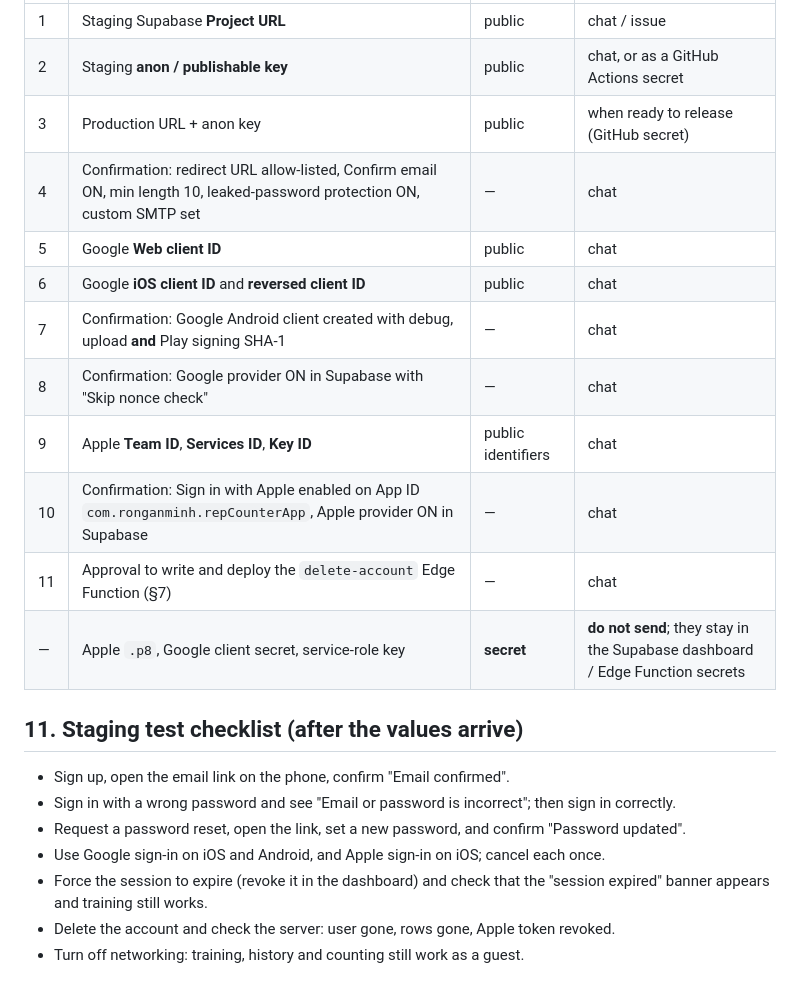
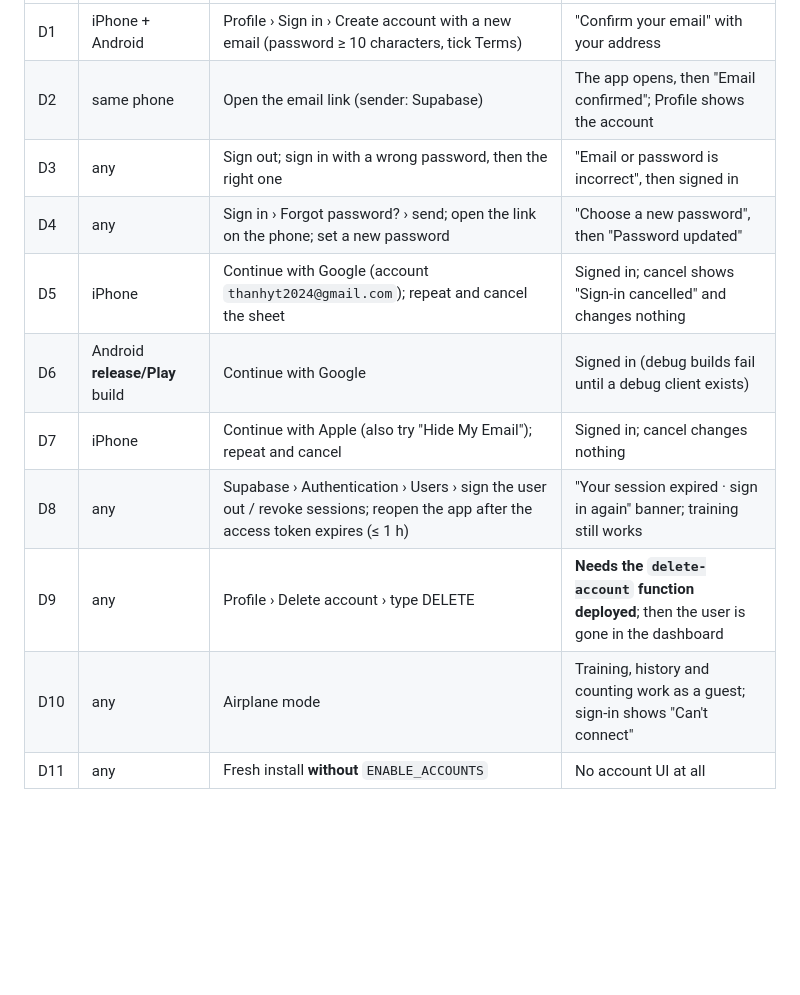
Before and after one commit to ronganminh/rep-counter-ai-ios, a Markdown page: docs/implementation/05_SUPABASE_SETUP.md, the part around one of its changes. Drawn GitHub-style; blank space fills up the shorter version.

```diff
--- a/docs/implementation/05_SUPABASE_SETUP.md
+++ b/docs/implementation/05_SUPABASE_SETUP.md
@@ -206,23 +249,12 @@ flutter build ipa --release --dart-define-from-file=dart_defines.staging.json
 |---|---|---|---|
-| 1 | Staging Supabase **Project URL** | public | chat / issue |
-| 2 | Staging **anon / publishable key** | public | chat, or as a GitHub Actions secret |
-| 3 | Production URL + anon key | public | when ready to release (GitHub secret) |
-| 4 | Confirmation: redirect URL allow-listed, Confirm email ON, min length 10, leaked-password protection ON, custom SMTP set | — | chat |
-| 5 | Google **Web client ID** | public | chat |
-| 6 | Google **iOS client ID** and **reversed client ID** | public | chat |
-| 7 | Confirmation: Google Android client created with debug, upload **and** Play signing SHA-1 | — | chat |
-| 8 | Confirmation: Google provider ON in Supabase with "Skip nonce check" | — | chat |
-| 9 | Apple **Team ID**, **Services ID**, **Key ID** | public identifiers | chat |
-| 10 | Confirmation: Sign in with Apple enabled on App ID `com.ronganminh.repCounterApp`, Apple provider ON in Supabase | — | chat |
-| 11 | Approval to write and deploy the `delete-account` Edge Function (§7) | — | chat |
-| — | Apple `.p8`, Google client secret, service-role key | **secret** | **do not send**; they stay in the Supabase dashboard / Edge Function secrets |
-
-## 11. Staging test checklist (after the values arrive)
-
-- Sign up, open the email link on the phone, confirm "Email confirmed".
-- Sign in with a wrong password and see "Email or password is incorrect"; then sign in correctly.
-- Request a password reset, open the link, set a new password, and confirm "Password updated".
-- Use Google sign-in on iOS and Android, and Apple sign-in on iOS; cancel each once.
-- Force the session to expire (revoke it in the dashboard) and check that the "session expired" banner appears and training still works.
-- Delete the account and check the server: user gone, rows gone, Apple token revoked.
-- Turn off networking: training, history and counting still work as a guest.
+| D1 | iPhone + Android | Profile › Sign in › Create account with a new email (password ≥ 10 characters, tick Terms) | "Confirm your email" with your address |
+| D2 | same phone | Open the email link (sender: Supabase) | The app opens, then "Email confirmed"; Profile shows the account |
+| D3 | any | Sign out; sign in with a wrong password, then the right one | "Email or password is incorrect", then signed in |
+| D4 | any | Sign in › Forgot password? › send; open the link on the phone; set a new password | "Choose a new password", then "Password updated" |
+| D5 | iPhone | Continue with Google (account `thanhyt2024@gmail.com`); repeat and cancel the sheet | Signed in; cancel shows "Sign-in cancelled" and changes nothing |
+| D6 | Android **release/Play** build | Continue with Google | Signed in (debug builds fail until a debug client exists) |
+| D7 | iPhone | Continue with Apple (also try "Hide My Email"); repeat and cancel | Signed in; cancel changes nothing |
+| D8 | any | Supabase › Authentication › Users › sign the user out / revoke sessions; reopen the app after the access token expires (≤ 1 h) | "Your session expired · sign in again" banner; training still works |
+| D9 | any | Profile › Delete account › type DELETE | **Needs the `delete-account` function deployed**; then the user is gone in the dashboard |
+| D10 | any | Airplane mode | Training, history and counting work as a guest; sign-in shows "Can't connect" |
+| D11 | any | Fresh install **without** `ENABLE_ACCOUNTS` | No account UI at all |
```
Also changed, not shown: other parts of docs/implementation/05_SUPABASE_SETUP.md (+45 -2 lines).
